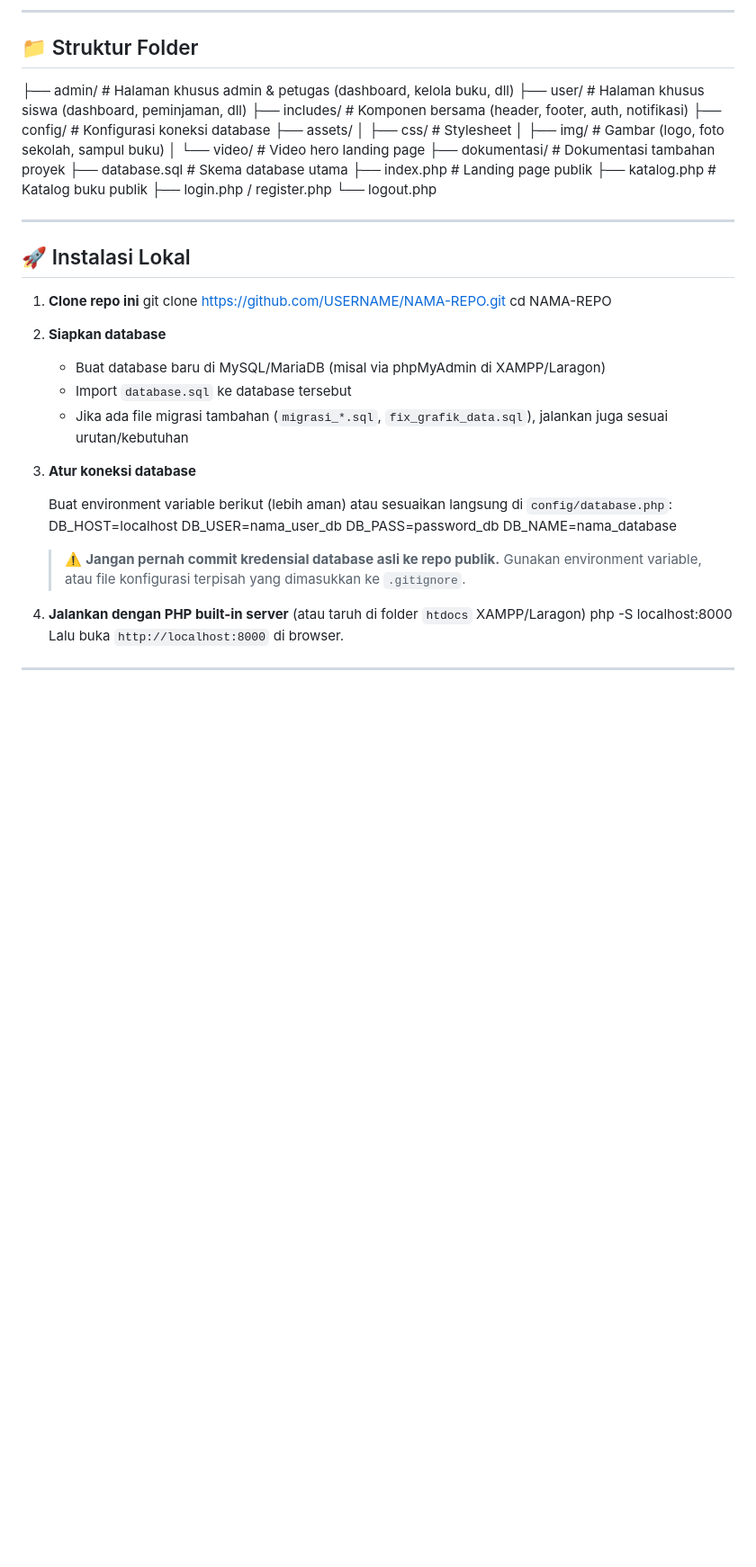
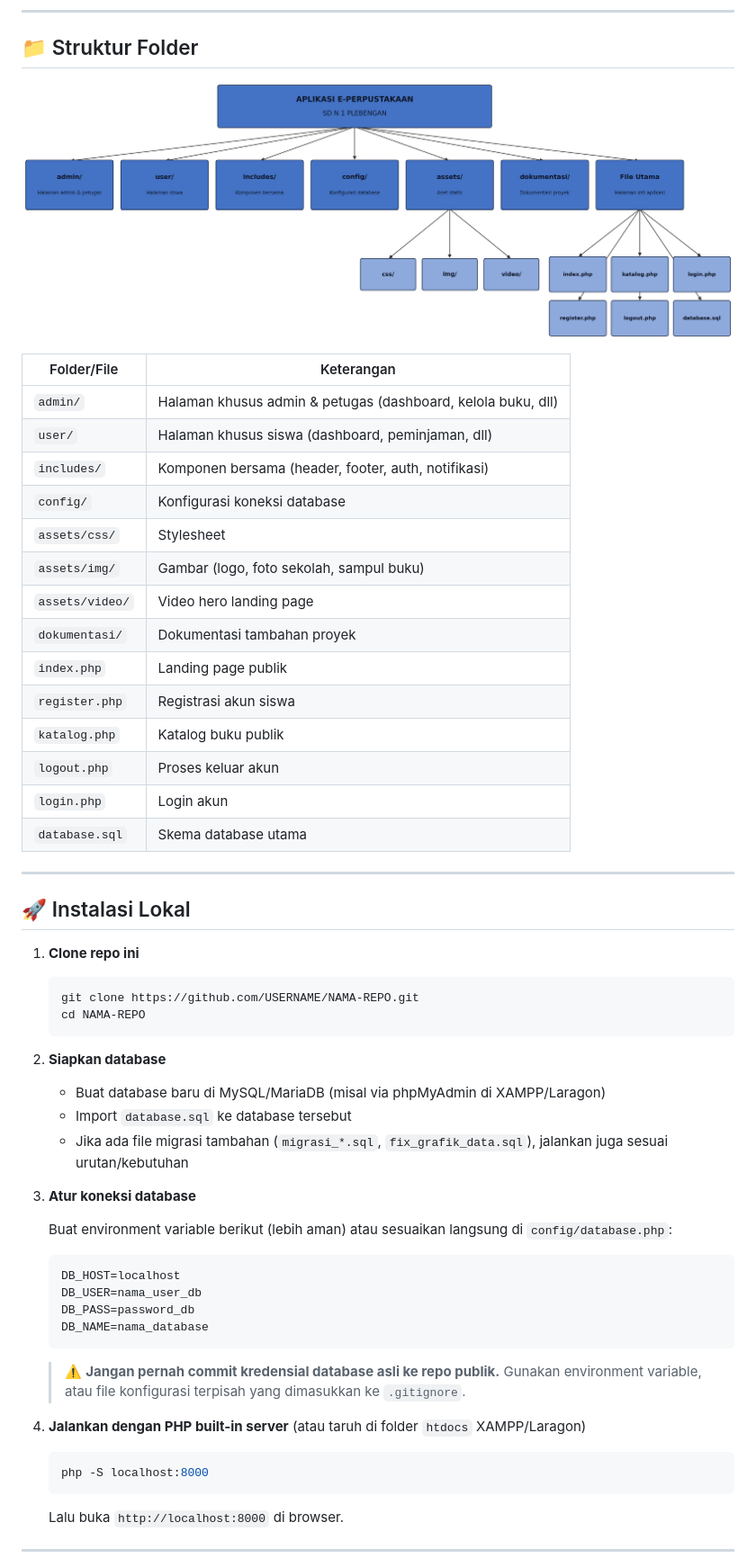
Before and after one commit to NDARZzAzA/UKK_PERPUS, a Markdown page: README.md, the part around one of its changes. Shown at 90% size. Rendered like a GitHub page; blank space fills up the shorter version.

````diff
--- a/README.md
+++ b/README.md
@@ -51,28 +51,34 @@ Aplikasi web perpustakaan digital untuk **SD Negeri Plebengan**, Bambanglipuro,
 
 ## 📁 Struktur Folder
 
-├── admin/              # Halaman khusus admin & petugas (dashboard, kelola buku, dll)
-├── user/               # Halaman khusus siswa (dashboard, peminjaman, dll)
-├── includes/           # Komponen bersama (header, footer, auth, notifikasi)
-├── config/             # Konfigurasi koneksi database
-├── assets/
-│   ├── css/            # Stylesheet
-│   ├── img/            # Gambar (logo, foto sekolah, sampul buku)
-│   └── video/          # Video hero landing page
-├── dokumentasi/        # Dokumentasi tambahan proyek
-├── database.sql        # Skema database utama
-├── index.php           # Landing page publik
-├── katalog.php         # Katalog buku publik
-├── login.php / register.php
-└── logout.php
+![Struktur Aplikasi](struktur-aplikasi.png)
+
+| Folder/File | Keterangan |
+|---|---|
+| `admin/` | Halaman khusus admin & petugas (dashboard, kelola buku, dll) |
+| `user/` | Halaman khusus siswa (dashboard, peminjaman, dll) |
+| `includes/` | Komponen bersama (header, footer, auth, notifikasi) |
+| `config/` | Konfigurasi koneksi database |
+| `assets/css/` | Stylesheet |
+| `assets/img/` | Gambar (logo, foto sekolah, sampul buku) |
+| `assets/video/` | Video hero landing page |
+| `dokumentasi/` | Dokumentasi tambahan proyek |
+| `index.php` | Landing page publik |
+| `register.php` | Registrasi akun siswa |
+| `katalog.php` | Katalog buku publik |
+| `logout.php` | Proses keluar akun |
+| `login.php` | Login akun |
+| `database.sql` | Skema database utama |
 
 ---
 
 ## 🚀 Instalasi Lokal
 
 1. **Clone repo ini**
+   ```bash
    git clone https://github.com/USERNAME/NAMA-REPO.git
    cd NAMA-REPO
+   ```
 
 2. **Siapkan database**
    - Buat database baru di MySQL/MariaDB (misal via phpMyAdmin di XAMPP/Laragon)
@@ -82,15 +88,19 @@ Aplikasi web perpustakaan digital untuk **SD Negeri Plebengan**, Bambanglipuro,
 3. **Atur koneksi database**
 
    Buat environment variable berikut (lebih aman) atau sesuaikan langsung di `config/database.php`:
+   ```
    DB_HOST=localhost
    DB_USER=nama_user_db
    DB_PASS=password_db
    DB_NAME=nama_database
+   ```
 
    > ⚠️ **Jangan pernah commit kredensial database asli ke repo publik.** Gunakan environment variable, atau file konfigurasi terpisah yang dimasukkan ke `.gitignore`.
 
 4. **Jalankan dengan PHP built-in server** (atau taruh di folder `htdocs` XAMPP/Laragon)
+   ```bash
    php -S localhost:8000
+   ```
    Lalu buka `http://localhost:8000` di browser.
 
 ---
````
Also changed, not shown: other parts of README.md (+0 -57 lines).
